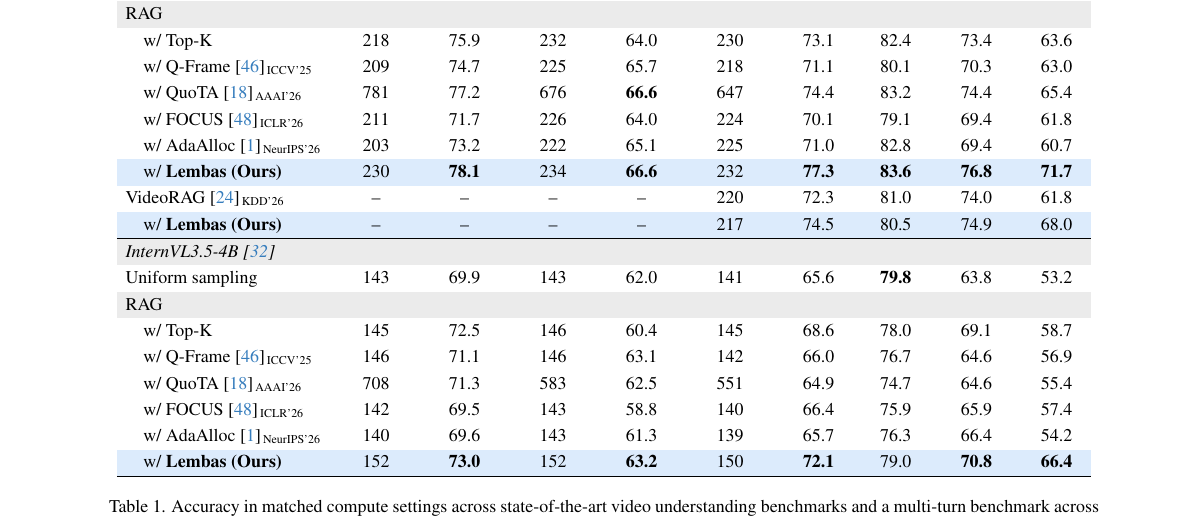
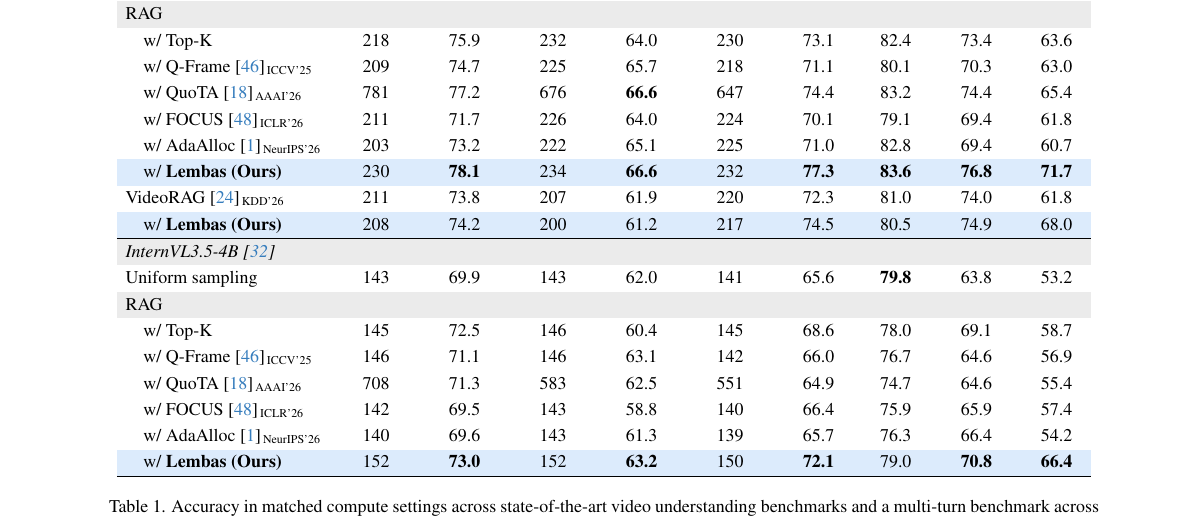
Before and after one commit to AyushBarik/TALON, a LaTeX paper (main.tex, which reads sec/3_method.tex): part of page 7 of 11, cut so that both start at the same text. Compiled offline with pdfLaTeX.

Commit message:
Table 1: VideoRAG and VideoRAG + Lembas on MLVU (446 questions) and LongVideoBench (433 questions), with VideoRAG's text chunks

```diff
--- a/sec/3_method.tex
+++ b/sec/3_method.tex
@@ -423,8 +423,8 @@ In contrast, allocating every turn anew prefills up to $B$ tokens per turn, whic
     \quad w/ FOCUS~\cite{zhu2026focus}\venue{ICLR'26}         & 211 & 71.7 & 226 & 64.0 & 224 & 70.1 & 79.1 & 69.4 & 61.8 \\
     \quad w/ AdaAlloc~\cite{an2026adaalloc}\venue{NeurIPS'26} & 203 & 73.2 & 222 & 65.1 & 225 & 71.0 & 82.8 & 69.4 & 60.7 \\
     \rowcolor{oursbg}\quad w/ \textbf{\name (Ours)}                            & 230 & \textbf{78.1} & 234 & \textbf{66.6} & 232 & \textbf{77.3} & \textbf{83.6} & \textbf{76.8} & \textbf{71.7} \\
-    VideoRAG~\cite{ren2025videorag}\venue{KDD'26}             & \na & \na & \na & \na & 220 & 72.3 & 81.0 & 74.0 & 61.8 \\
-    \rowcolor{oursbg}\quad w/ \textbf{\name (Ours)}                            & \na & \na & \na & \na & 217 & 74.5 & 80.5 & 74.9 & 68.0 \\
+    VideoRAG~\cite{ren2025videorag}\venue{KDD'26}             & 211 & 73.8 & 207 & 61.9 & 220 & 72.3 & 81.0 & 74.0 & 61.8 \\
+    \rowcolor{oursbg}\quad w/ \textbf{\name (Ours)}                            & 208 & 74.2 & 200 & 61.2 & 217 & 74.5 & 80.5 & 74.9 & 68.0 \\
     \specialrule{\lightrulewidth}{0pt}{0pt}
     \group{InternVL3.5-4B~\cite{wang2025internvl35}}
     Uniform sampling                                         & 143 & 69.9 & 143 & 62.0 & 141 & 65.6 & \textbf{79.8} & 63.8 & 53.2 \\
```
